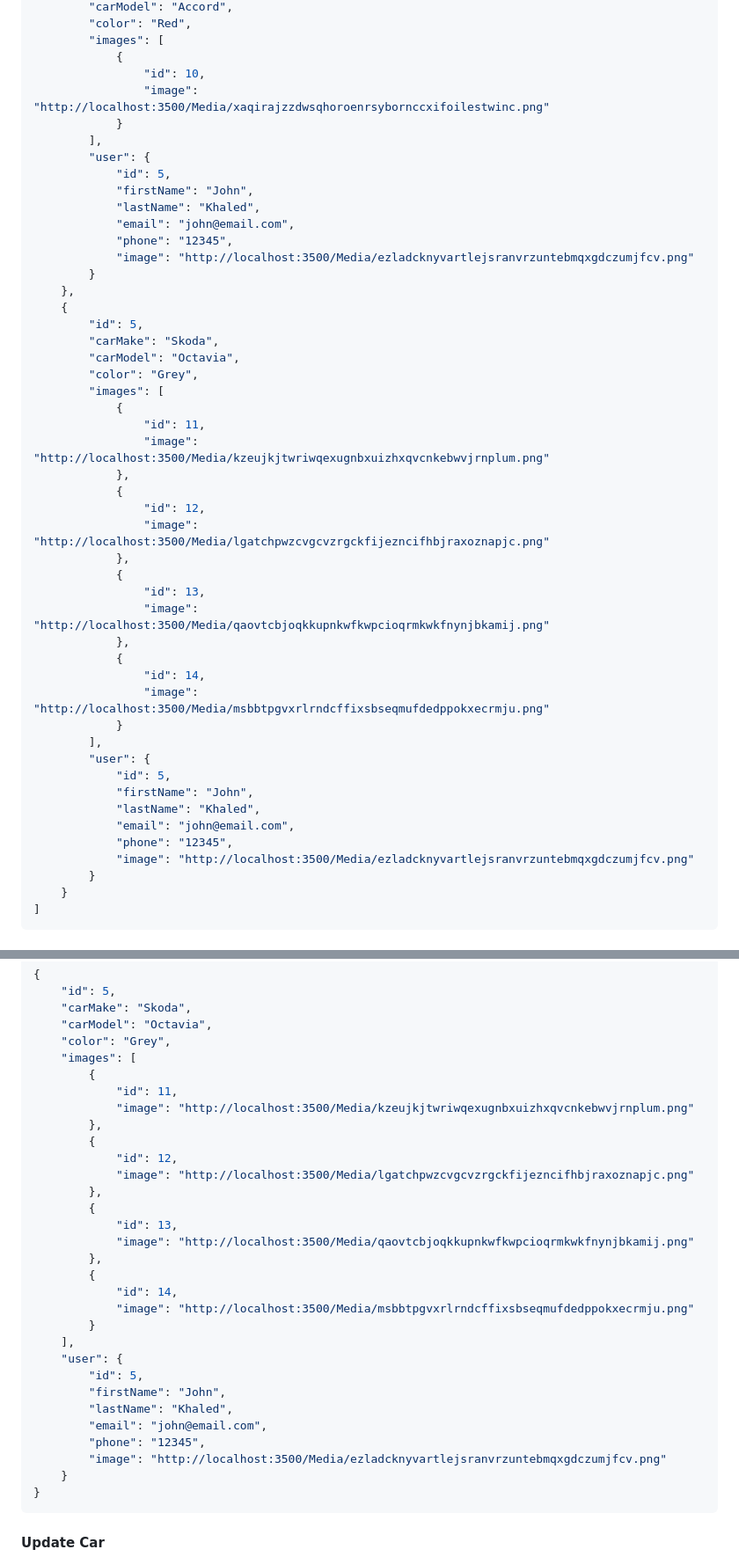
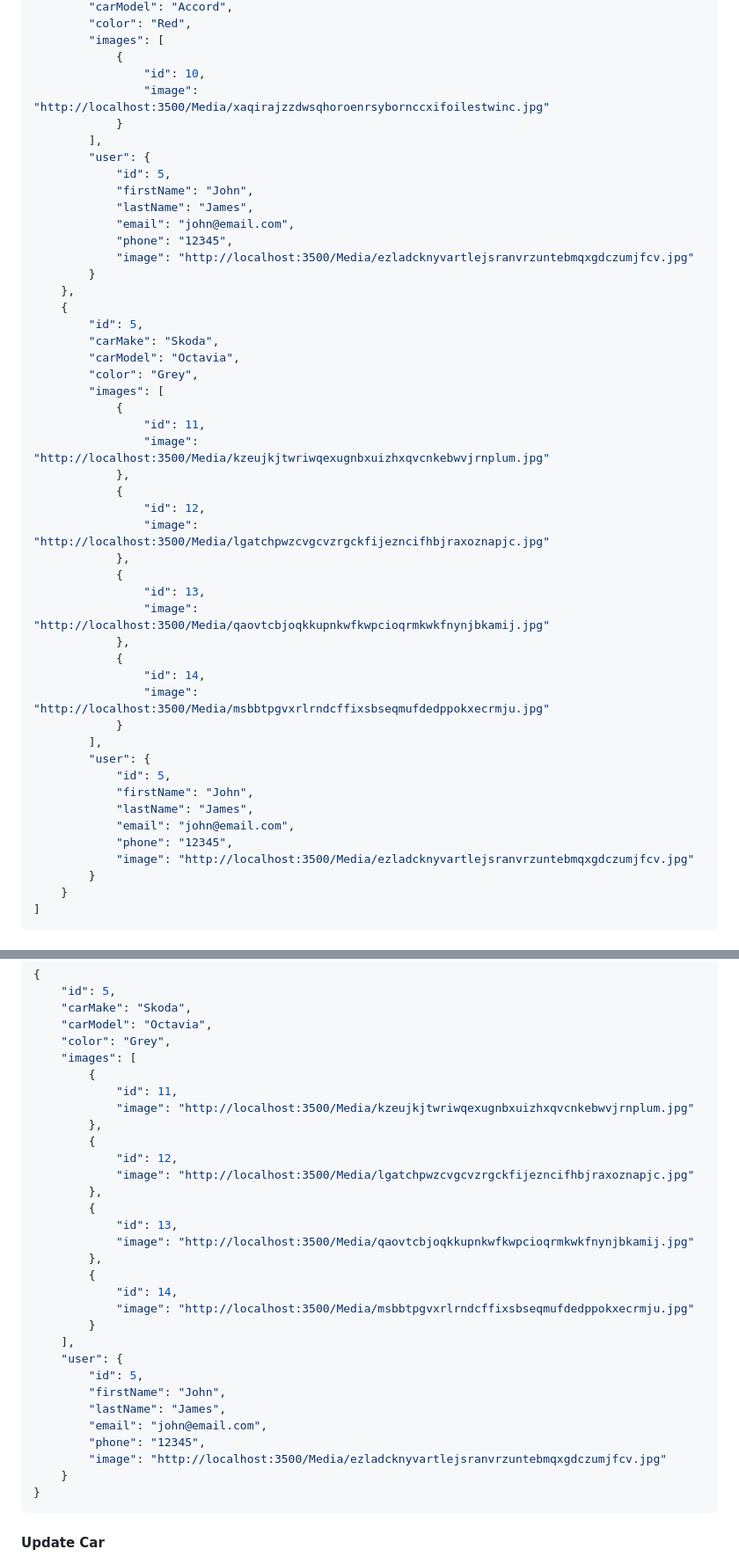
Before and after one commit to ahmillect/Vekelz, a Markdown page: README.md, 2 parts joined by grey strips. Shown: that part at 88% size. Rendered like a GitHub page; folded sections open.

````diff
--- a/README.md
+++ b/README.md
@@ -546,16 +548,16 @@ Response
         "images": [
             {
                 "id": 10,
-                "image": "http://localhost:3500/Media/xaqirajzzdwsqhoroenrsybornccxifoilestwinc.png"
+                "image": "http://localhost:3500/Media/xaqirajzzdwsqhoroenrsybornccxifoilestwinc.jpg"
             }
         ],
         "user": {
             "id": 5,
             "firstName": "John",
-            "lastName": "Khaled",
+            "lastName": "James",
             "email": "john@email.com",
             "phone": "12345",
-            "image": "http://localhost:3500/Media/ezladcknyvartlejsranvrzuntebmqxgdczumjfcv.png"
+            "image": "http://localhost:3500/Media/ezladcknyvartlejsranvrzuntebmqxgdczumjfcv.jpg"
         }
     },
     {
@@ -566,28 +568,28 @@ Response
         "images": [
             {
                 "id": 11,
-                "image": "http://localhost:3500/Media/kzeujkjtwriwqexugnbxuizhxqvcnkebwvjrnplum.png"
+                "image": "http://localhost:3500/Media/kzeujkjtwriwqexugnbxuizhxqvcnkebwvjrnplum.jpg"
             },
             {
                 "id": 12,
-                "image": "http://localhost:3500/Media/lgatchpwzcvgcvzrgckfijezncifhbjraxoznapjc.png"
+                "image": "http://localhost:3500/Media/lgatchpwzcvgcvzrgckfijezncifhbjraxoznapjc.jpg"
             },
             {
                 "id": 13,
-                "image": "http://localhost:3500/Media/qaovtcbjoqkkupnkwfkwpcioqrmkwkfnynjbkamij.png"
+                "image": "http://localhost:3500/Media/qaovtcbjoqkkupnkwfkwpcioqrmkwkfnynjbkamij.jpg"
             },
             {
                 "id": 14,
-                "image": "http://localhost:3500/Media/msbbtpgvxrlrndcffixsbseqmufdedppokxecrmju.png"
+                "image": "http://localhost:3500/Media/msbbtpgvxrlrndcffixsbseqmufdedppokxecrmju.jpg"
             }
         ],
         "user": {
             "id": 5,
             "firstName": "John",
-            "lastName": "Khaled",
+            "lastName": "James",
             "email": "john@email.com",
             "phone": "12345",
-            "image": "http://localhost:3500/Media/ezladcknyvartlejsranvrzuntebmqxgdczumjfcv.png"
+            "image": "http://localhost:3500/Media/ezladcknyvartlejsranvrzuntebmqxgdczumjfcv.jpg"
         }
     }
 ]
@@ -659,28 +661,28 @@ Response
     "images": [
         {
             "id": 11,
-            "image": "http://localhost:3500/Media/kzeujkjtwriwqexugnbxuizhxqvcnkebwvjrnplum.png"
+            "image": "http://localhost:3500/Media/kzeujkjtwriwqexugnbxuizhxqvcnkebwvjrnplum.jpg"
         },
         {
             "id": 12,
-            "image": "http://localhost:3500/Media/lgatchpwzcvgcvzrgckfijezncifhbjraxoznapjc.png"
+            "image": "http://localhost:3500/Media/lgatchpwzcvgcvzrgckfijezncifhbjraxoznapjc.jpg"
         },
         {
             "id": 13,
-            "image": "http://localhost:3500/Media/qaovtcbjoqkkupnkwfkwpcioqrmkwkfnynjbkamij.png"
+            "image": "http://localhost:3500/Media/qaovtcbjoqkkupnkwfkwpcioqrmkwkfnynjbkamij.jpg"
         },
         {
             "id": 14,
-            "image": "http://localhost:3500/Media/msbbtpgvxrlrndcffixsbseqmufdedppokxecrmju.png"
+            "image": "http://localhost:3500/Media/msbbtpgvxrlrndcffixsbseqmufdedppokxecrmju.jpg"
         }
     ],
     "user": {
         "id": 5,
         "firstName": "John",
-        "lastName": "Khaled",
+        "lastName": "James",
         "email": "john@email.com",
         "phone": "12345",
-        "image": "http://localhost:3500/Media/ezladcknyvartlejsranvrzuntebmqxgdczumjfcv.png"
+        "image": "http://localhost:3500/Media/ezladcknyvartlejsranvrzuntebmqxgdczumjfcv.jpg"
     }
 }
 ```
````
Also changed, not shown: other parts of README.md (+6 -2 lines).
